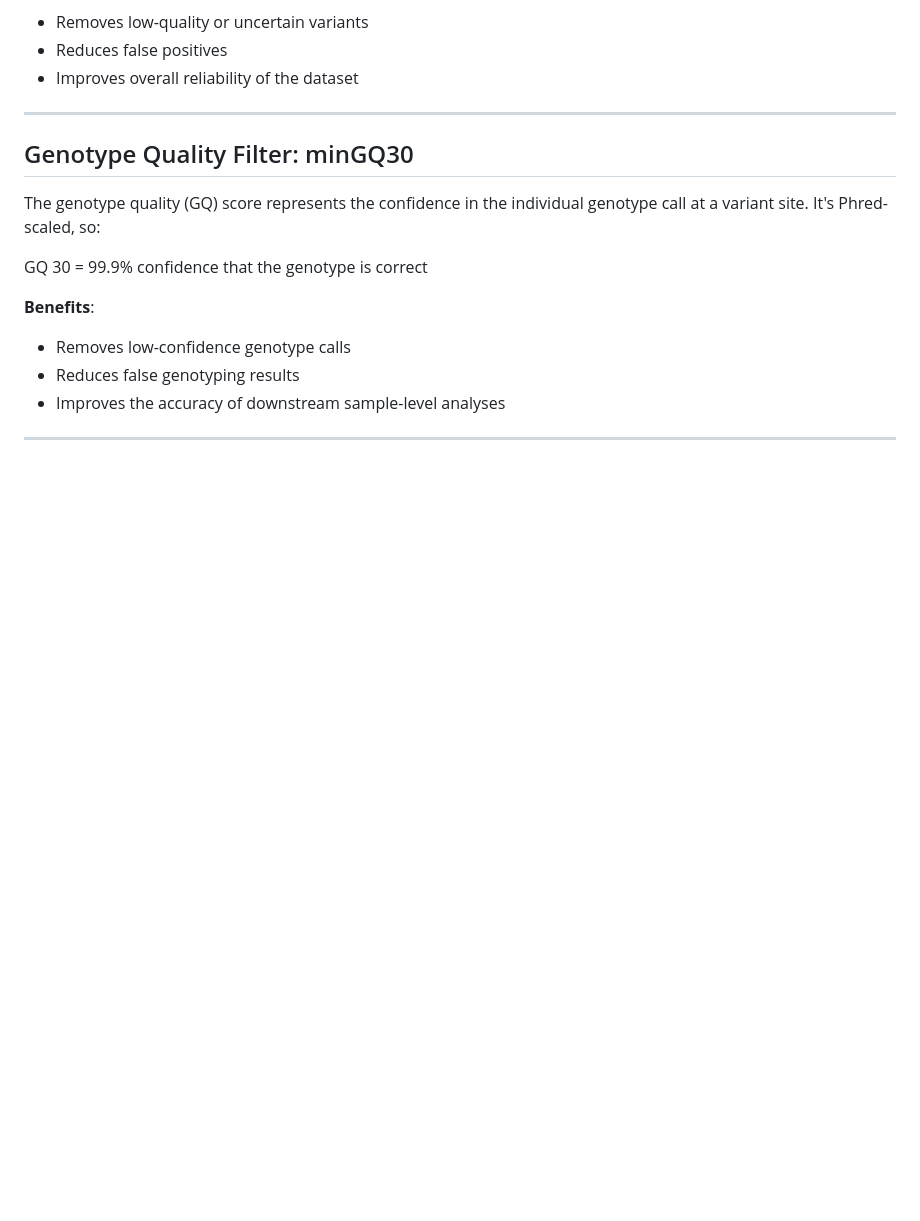
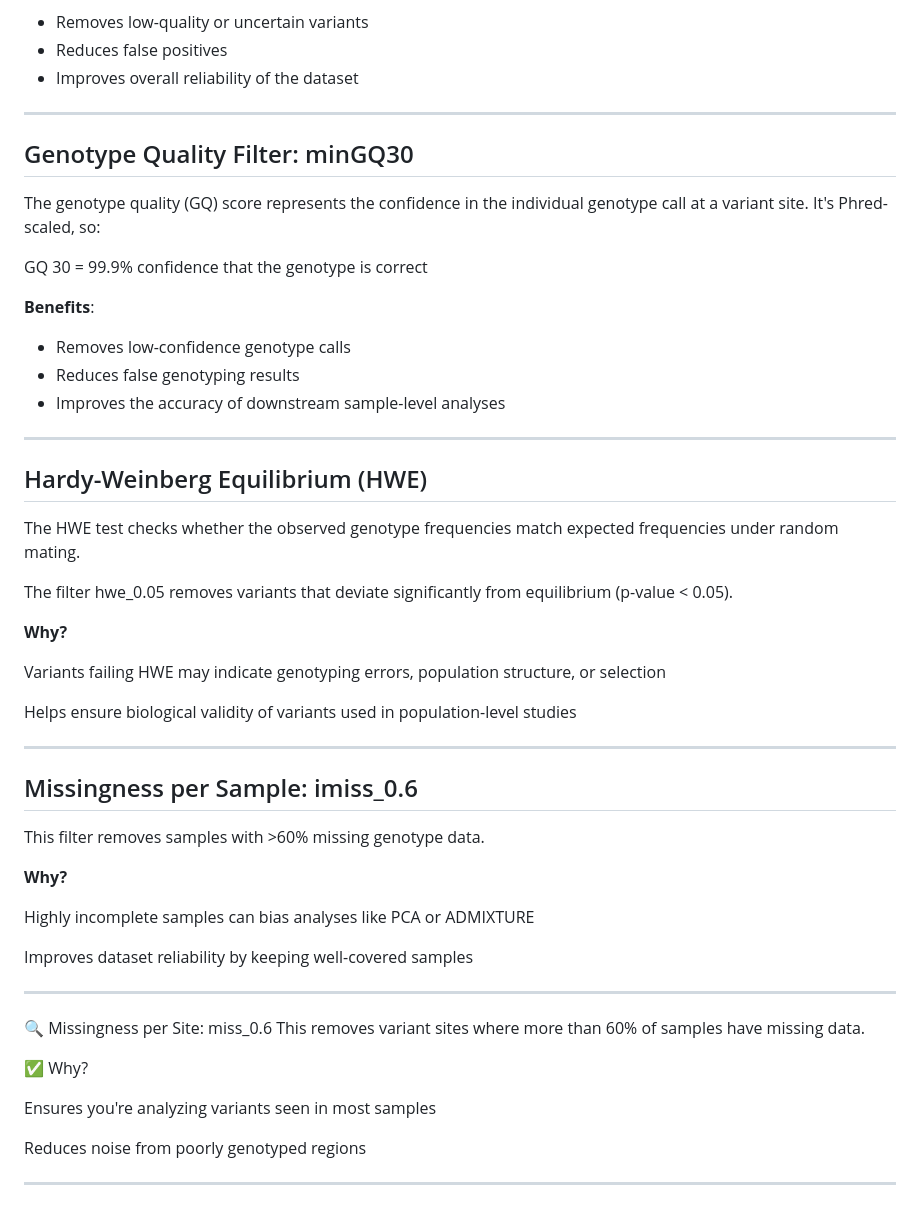
Before and after one commit to PoODL-CES/Genomics_learning_workshop, a Markdown page: variant_filter_description.md, the part around the change. Drawn GitHub-style; blank space fills up the shorter version.

```diff
--- a/variant_filter_description.md
+++ b/variant_filter_description.md
@@ -75,3 +75,75 @@ GQ 30 = 99.9% confidence that the genotype is correct
 * Improves the accuracy of downstream sample-level analyses
 
 ---
+
+## Hardy-Weinberg Equilibrium (HWE)
+The HWE test checks whether the observed genotype frequencies match expected frequencies under random mating.
+
+The filter hwe_0.05 removes variants that deviate significantly from equilibrium (p-value < 0.05).
+
+**Why?**
+
+Variants failing HWE may indicate genotyping errors, population structure, or selection
+
+Helps ensure biological validity of variants used in population-level studies
+
+
+---
+
+
+##  Missingness per Sample: imiss_0.6
+This filter removes samples with >60% missing genotype data.
+
+**Why?**
+
+Highly incomplete samples can bias analyses like PCA or ADMIXTURE
+
+Improves dataset reliability by keeping well-covered samples
+
+
+
+
+
+
+
+
+
+
+
+
+
+
+
+
+
+
+
+
+
+
+---
+
+
+🔍 Missingness per Site: miss_0.6
+This removes variant sites where more than 60% of samples have missing data.
+
+✅ Why?
+
+Ensures you're analyzing variants seen in most samples
+
+Reduces noise from poorly genotyped regions
+
+
+
+
+
+
+
+
+
+
+
+
+
+
+---
```
